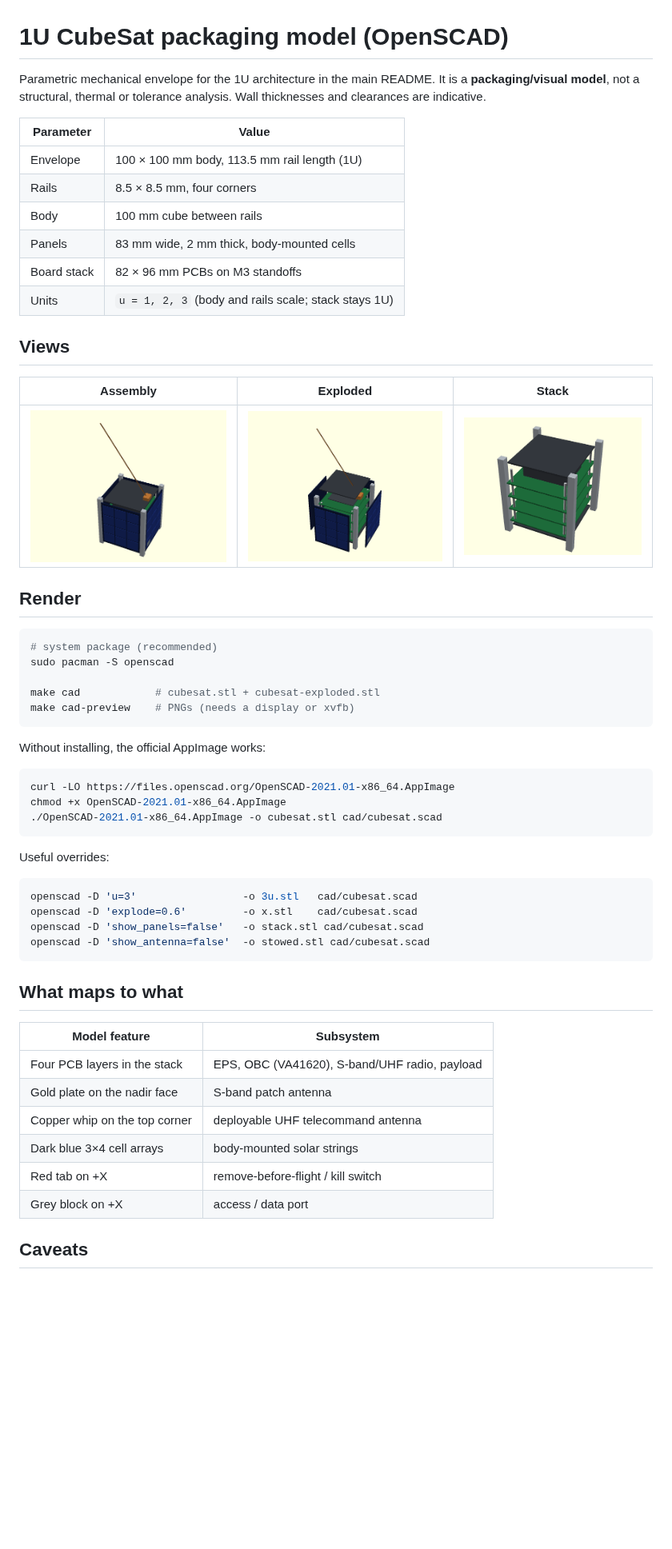
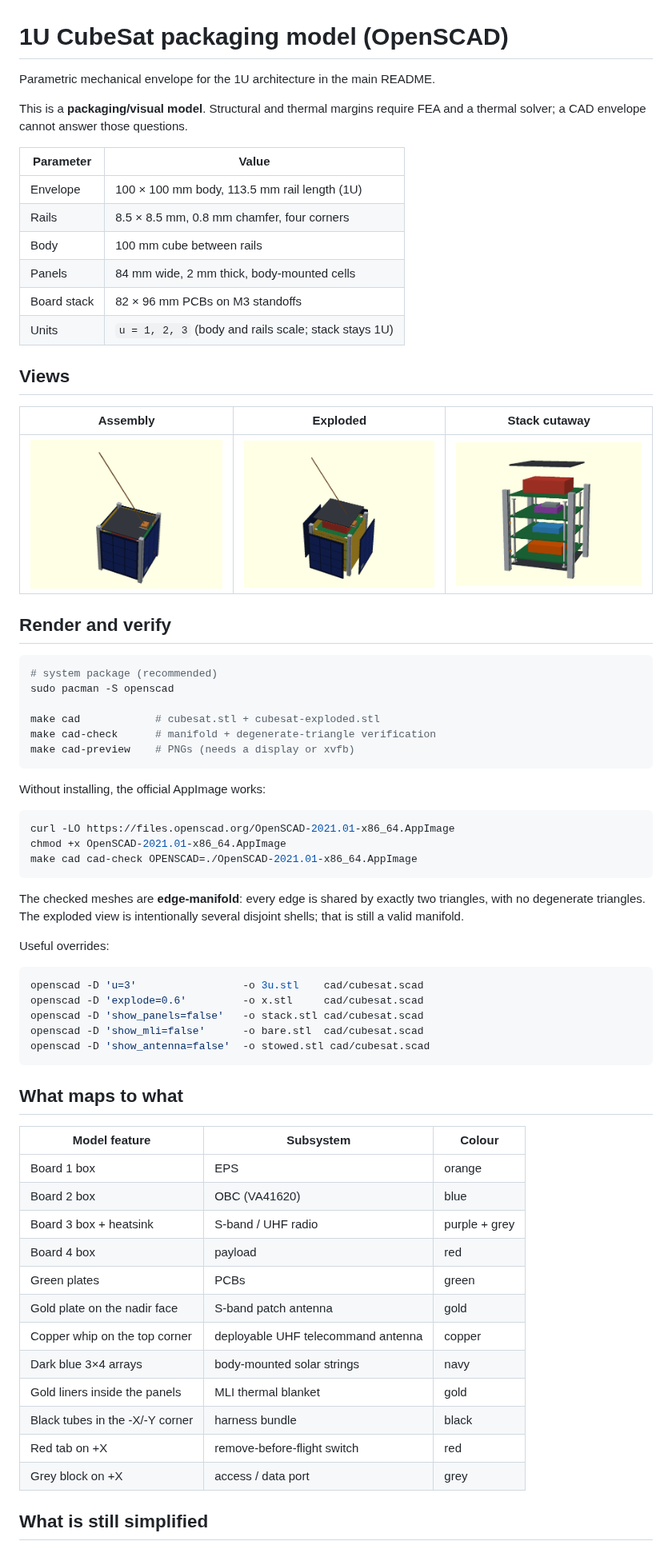
Before and after one commit to yahya-azeem/cubesat-fsw, a Markdown page: cad/README.md, the part around one of its changes. Shown at 80% size. Drawn GitHub-style; pictures changed too: cad/cubesat-exploded.png, cad/cubesat-stack.png, cad/cubesat.png; blank space fills up the shorter version.

````diff
--- a/cad/README.md
+++ b/cad/README.md
@@ -1,31 +1,33 @@
 # 1U CubeSat packaging model (OpenSCAD)
 
 Parametric mechanical envelope for the 1U architecture in the main README.
-It is a **packaging/visual model**, not a structural, thermal or tolerance
-analysis. Wall thicknesses and clearances are indicative.
+
+This is a **packaging/visual model**. Structural and thermal margins require
+FEA and a thermal solver; a CAD envelope cannot answer those questions.
 
 | Parameter | Value |
 |---|---|
 | Envelope | 100 × 100 mm body, 113.5 mm rail length (1U) |
-| Rails | 8.5 × 8.5 mm, four corners |
+| Rails | 8.5 × 8.5 mm, 0.8 mm chamfer, four corners |
 | Body | 100 mm cube between rails |
-| Panels | 83 mm wide, 2 mm thick, body-mounted cells |
+| Panels | 84 mm wide, 2 mm thick, body-mounted cells |
 | Board stack | 82 × 96 mm PCBs on M3 standoffs |
 | Units | `u = 1, 2, 3` (body and rails scale; stack stays 1U) |
 
 ## Views
 
-| Assembly | Exploded | Stack |
+| Assembly | Exploded | Stack cutaway |
 |---|---|---|
 | ![](cubesat.png) | ![](cubesat-exploded.png) | ![](cubesat-stack.png) |
 
-## Render
+## Render and verify
 
 ```bash
 # system package (recommended)
 sudo pacman -S openscad
 
 make cad            # cubesat.stl + cubesat-exploded.stl
+make cad-check      # manifold + degenerate-triangle verification
 make cad-preview    # PNGs (needs a display or xvfb)
 ```
 
@@ -34,28 +36,39 @@ Without installing, the official AppImage works:
 ```bash
 curl -LO https://files.openscad.org/OpenSCAD-2021.01-x86_64.AppImage
 chmod +x OpenSCAD-2021.01-x86_64.AppImage
-./OpenSCAD-2021.01-x86_64.AppImage -o cubesat.stl cad/cubesat.scad
+make cad cad-check OPENSCAD=./OpenSCAD-2021.01-x86_64.AppImage
 ```
+
+The checked meshes are **edge-manifold**: every edge is shared by exactly two
+triangles, with no degenerate triangles. The exploded view is intentionally
+several disjoint shells; that is still a valid manifold.
 
 Useful overrides:
 
 ```bash
-openscad -D 'u=3'                 -o 3u.stl   cad/cubesat.scad
-openscad -D 'explode=0.6'         -o x.stl    cad/cubesat.scad
+openscad -D 'u=3'                 -o 3u.stl    cad/cubesat.scad
+openscad -D 'explode=0.6'         -o x.stl     cad/cubesat.scad
 openscad -D 'show_panels=false'   -o stack.stl cad/cubesat.scad
+openscad -D 'show_mli=false'      -o bare.stl  cad/cubesat.scad
 openscad -D 'show_antenna=false'  -o stowed.stl cad/cubesat.scad
 ```
 
 ## What maps to what
 
-| Model feature | Subsystem |
-|---|---|
-| Four PCB layers in the stack | EPS, OBC (VA41620), S-band/UHF radio, payload |
-| Gold plate on the nadir face | S-band patch antenna |
-| Copper whip on the top corner | deployable UHF telecommand antenna |
-| Dark blue 3×4 cell arrays | body-mounted solar strings |
-| Red tab on +X | remove-before-flight / kill switch |
-| Grey block on +X | access / data port |
+| Model feature | Subsystem | Colour |
+|---|---|---|
+| Board 1 box | EPS | orange |
+| Board 2 box | OBC (VA41620) | blue |
+| Board 3 box + heatsink | S-band / UHF radio | purple + grey |
+| Board 4 box | payload | red |
+| Green plates | PCBs | green |
+| Gold plate on the nadir face | S-band patch antenna | gold |
+| Copper whip on the top corner | deployable UHF telecommand antenna | copper |
+| Dark blue 3×4 arrays | body-mounted solar strings | navy |
+| Gold liners inside the panels | MLI thermal blanket | gold |
+| Black tubes in the -X/-Y corner | harness bundle | black |
+| Red tab on +X | remove-before-flight switch | red |
+| Grey block on +X | access / data port | grey |
 
-## Caveats
+## What is still simplified
 
````
Also changed, not shown: other parts of cad/README.md (+11 -7 lines), README.md (+1 -0 lines), 3 other files.
